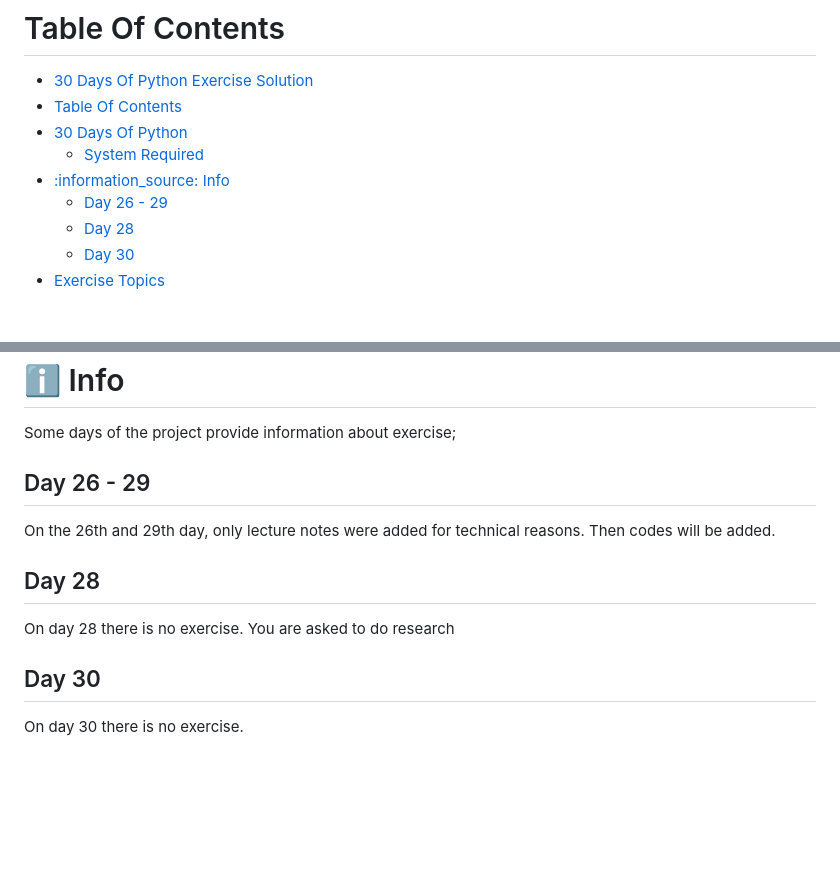
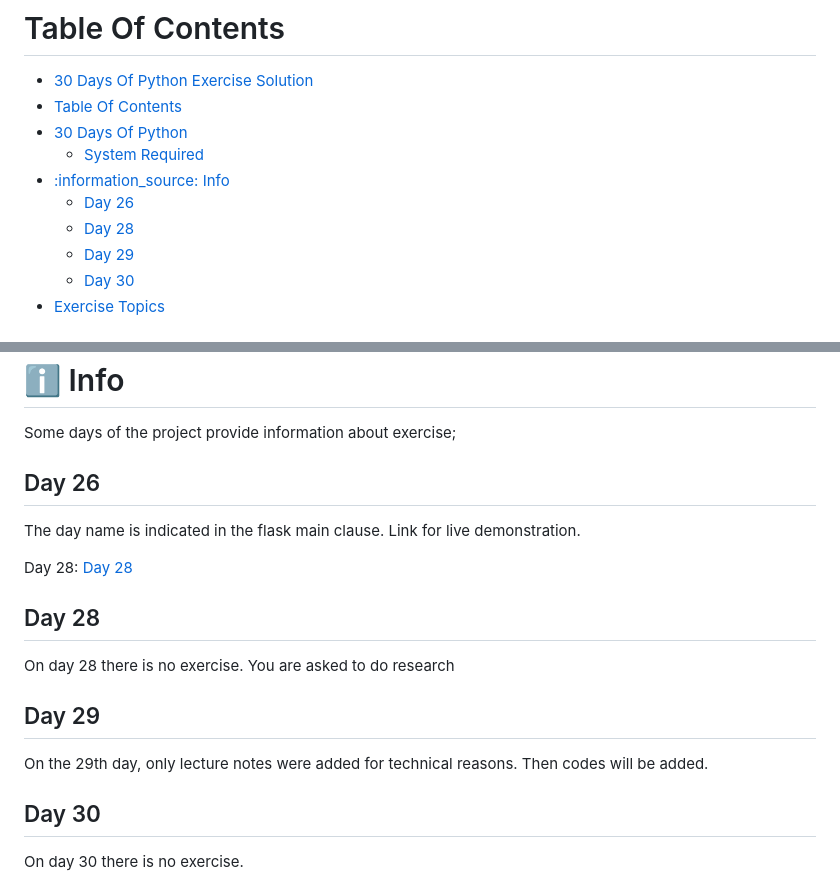
Before and after one commit to MelihKrts/30-Days-Of-Python, a Markdown page: README.md, 2 parts joined by grey strips. GitHub-like rendering; blank space fills up the shorter version.

Commit message:
docs:[edited files]

```diff
--- a/README.md
+++ b/README.md
@@ -7,8 +7,9 @@
 - [30 Days Of Python](#30-days-of-python)
   - [System Required](#system-required)
 - [:information\_source: Info](#information_source-info)
-  - [Day 26 - 29](#day-26---29)
+  - [Day 26](#day-26)
   - [Day 28](#day-28)
+  - [Day 29](#day-29)
   - [Day 30](#day-30)
 - [Exercise Topics](#exercise-topics)
 
@@ -34,11 +35,15 @@
 # :information_source: Info
 <p align="justify">Some days of the project provide information about exercise;</p>
 
-## Day 26 - 29
-<p align="justify">On the 26th and 29th day, only lecture notes were added for technical reasons. Then codes will be added.</p>
+## Day 26
+<p align="justify">The day name is indicated in the flask main clause. Link for live demonstration.</p>
+<p align="justify"> Day 28: <a href="https://mlhkrts.pythonanywhere.com/">Day 28</a> </p>
 
 ## Day 28
 <p align="justify">On day 28 there is no exercise. You are asked to do research</p>
+
+## Day 29
+<p align="justify">On the 29th day, only lecture notes were added for technical reasons. Then codes will be added.</p>
 
 ## Day 30
 <p align="justify">On day 30 there is no exercise.</p>
```
